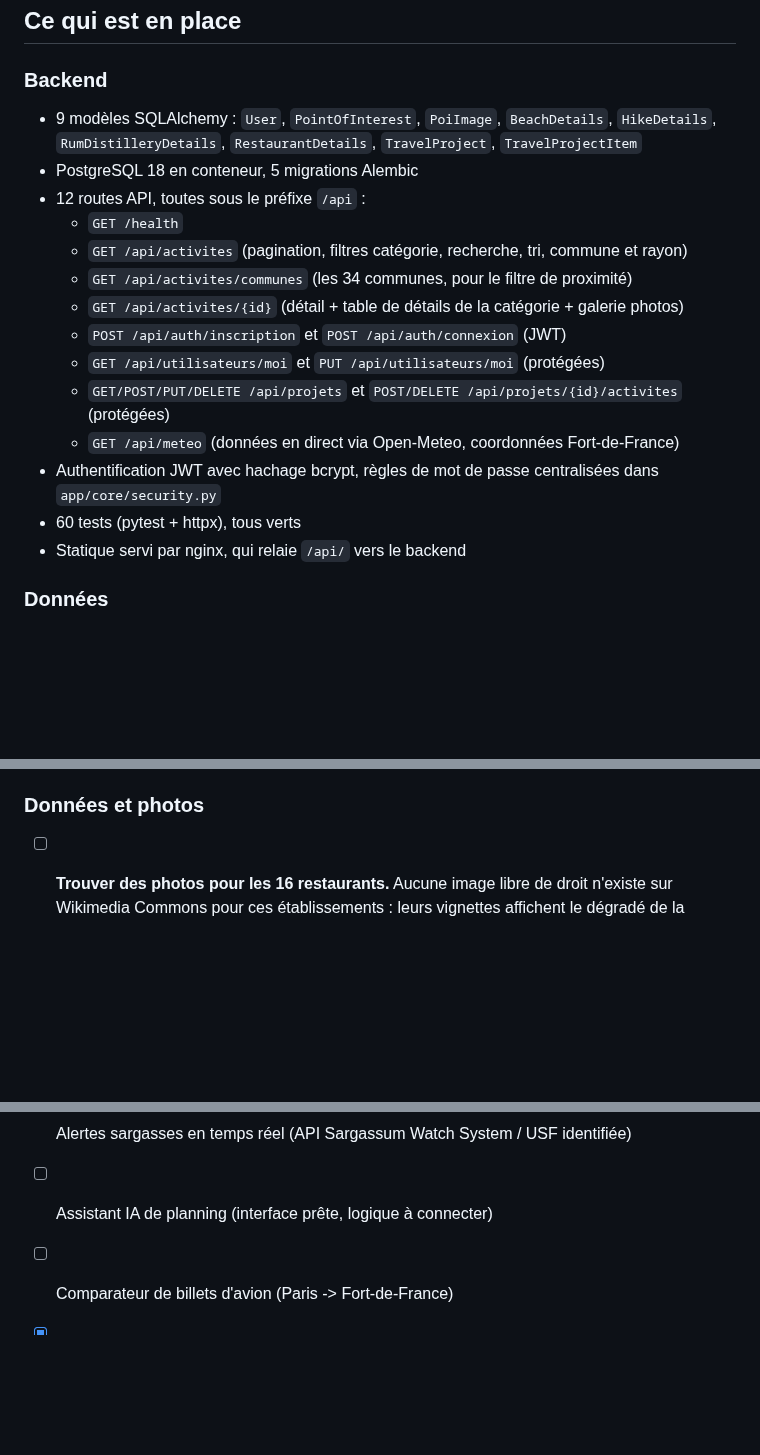
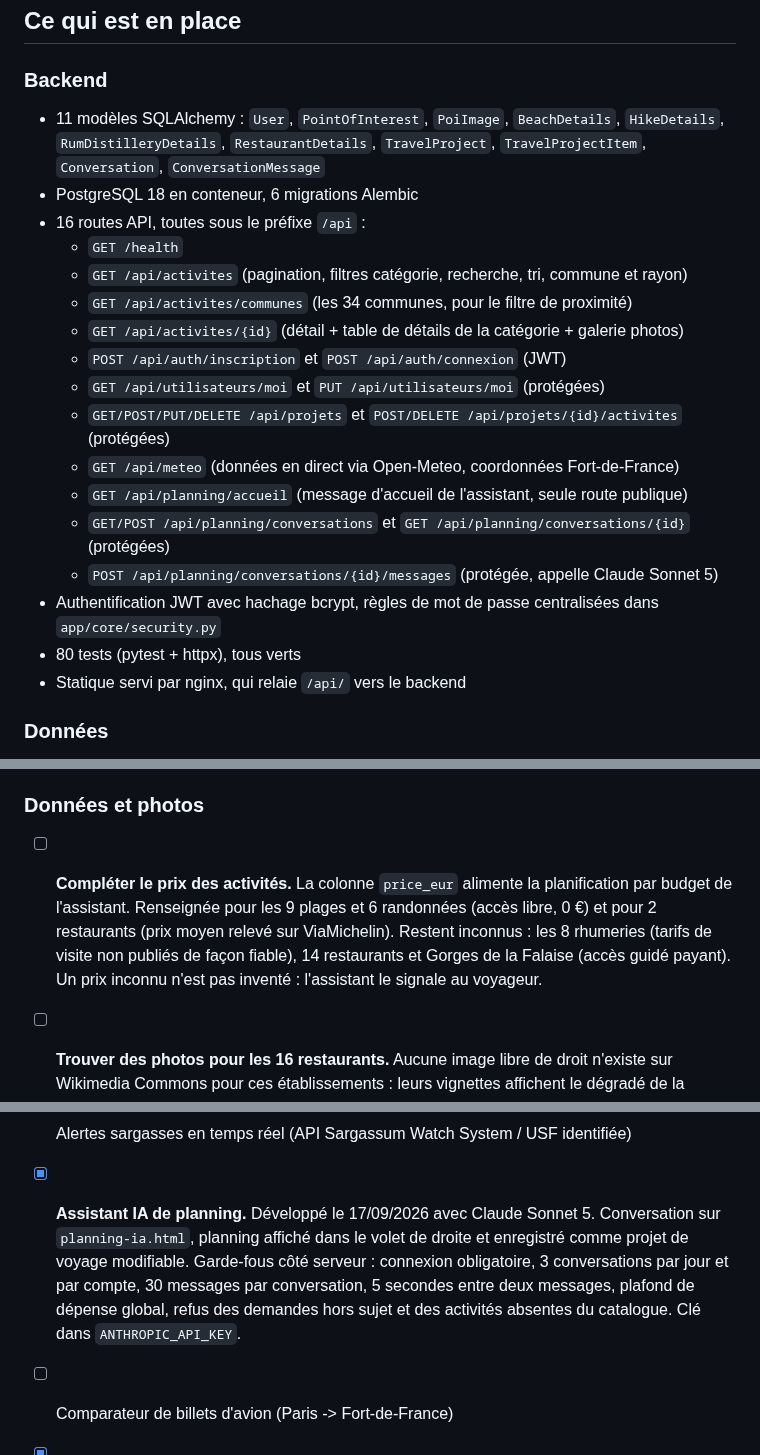
Before and after one commit to nohamoulma-hub/Projet-Martinique, a Markdown page: README.md, 3 parts joined by grey strips. Drawn GitHub-style; blank space fills up the shorter version.

Commit message:
docs: mark the planning assistant done
Co-Authored-By: Claude Opus 5 <noreply@anthropic.com>

```diff
--- a/README.md
+++ b/README.md
@@ -125,10 +125,11 @@ Le frontend est alors servi sur `http://localhost:8000/site/accueil.html`
 
 ### Backend
 
-- 9 modèles SQLAlchemy : `User`, `PointOfInterest`, `PoiImage`, `BeachDetails`, `HikeDetails`,
-  `RumDistilleryDetails`, `RestaurantDetails`, `TravelProject`, `TravelProjectItem`
-- PostgreSQL 18 en conteneur, 5 migrations Alembic
-- 12 routes API, toutes sous le préfixe `/api` :
+- 11 modèles SQLAlchemy : `User`, `PointOfInterest`, `PoiImage`, `BeachDetails`, `HikeDetails`,
+  `RumDistilleryDetails`, `RestaurantDetails`, `TravelProject`, `TravelProjectItem`,
+  `Conversation`, `ConversationMessage`
+- PostgreSQL 18 en conteneur, 6 migrations Alembic
+- 16 routes API, toutes sous le préfixe `/api` :
   - `GET /health`
   - `GET /api/activites` (pagination, filtres catégorie, recherche, tri, commune et rayon)
   - `GET /api/activites/communes` (les 34 communes, pour le filtre de proximité)
@@ -137,9 +138,12 @@ Le frontend est alors servi sur `http://localhost:8000/site/accueil.html`
   - `GET /api/utilisateurs/moi` et `PUT /api/utilisateurs/moi` (protégées)
   - `GET/POST/PUT/DELETE /api/projets` et `POST/DELETE /api/projets/{id}/activites` (protégées)
   - `GET /api/meteo` (données en direct via Open-Meteo, coordonnées Fort-de-France)
+  - `GET /api/planning/accueil` (message d'accueil de l'assistant, seule route publique)
+  - `GET/POST /api/planning/conversations` et `GET /api/planning/conversations/{id}` (protégées)
+  - `POST /api/planning/conversations/{id}/messages` (protégée, appelle Claude Sonnet 5)
 - Authentification JWT avec hachage bcrypt, règles de mot de passe centralisées dans
   `app/core/security.py`
-- 60 tests (pytest + httpx), tous verts
+- 80 tests (pytest + httpx), tous verts
 - Statique servi par nginx, qui relaie `/api/` vers le backend
 
 ### Données
@@ -177,6 +181,13 @@ Le frontend est alors servi sur `http://localhost:8000/site/accueil.html`
 - [ ] Partage de projet de voyage (lien public)
 
 ### Données et photos
+
+- [ ] **Compléter le prix des activités.** La colonne `price_eur` alimente la planification
+      par budget de l'assistant. Renseignée pour les 9 plages et 6 randonnées (accès libre,
+      0 €) et pour 2 restaurants (prix moyen relevé sur ViaMichelin). Restent inconnus :
+      les 8 rhumeries (tarifs de visite non publiés de façon fiable), 14 restaurants et
+      Gorges de la Falaise (accès guidé payant). Un prix inconnu n'est pas inventé :
+      l'assistant le signale au voyageur.
 
 - [ ] **Trouver des photos pour les 16 restaurants.** Aucune image libre de droit n'existe
       sur Wikimedia Commons pour ces établissements : leurs vignettes affichent le dégradé
@@ -238,7 +249,12 @@ Le frontend est alors servi sur `http://localhost:8000/site/accueil.html`
       publie `127.0.0.1:5432` pour permettre l'inspection avec un client graphique. C'est sans
       risque en local, mais à retirer ou à protéger en production.
 - [ ] Alertes sargasses en temps réel (API Sargassum Watch System / USF identifiée)
-- [ ] Assistant IA de planning (interface prête, logique à connecter)
+- [x] **Assistant IA de planning.** Développé le 17/09/2026 avec Claude Sonnet 5.
+      Conversation sur `planning-ia.html`, planning affiché dans le volet de droite et
+      enregistré comme projet de voyage modifiable. Garde-fous côté serveur : connexion
+      obligatoire, 3 conversations par jour et par compte, 30 messages par conversation,
+      5 secondes entre deux messages, plafond de dépense global, refus des demandes hors
+      sujet et des activités absentes du catalogue. Clé dans `ANTHROPIC_API_KEY`.
 - [ ] Comparateur de billets d'avion (Paris -> Fort-de-France)
 - [x] Migration SQLite -> PostgreSQL (validée sur PostgreSQL 18.6 : migrations, enums, données, API, tests)
 - [x] **SECURITE : règles de mot de passe côté serveur.** Corrigé le 2026-09-16. Le backend
```
